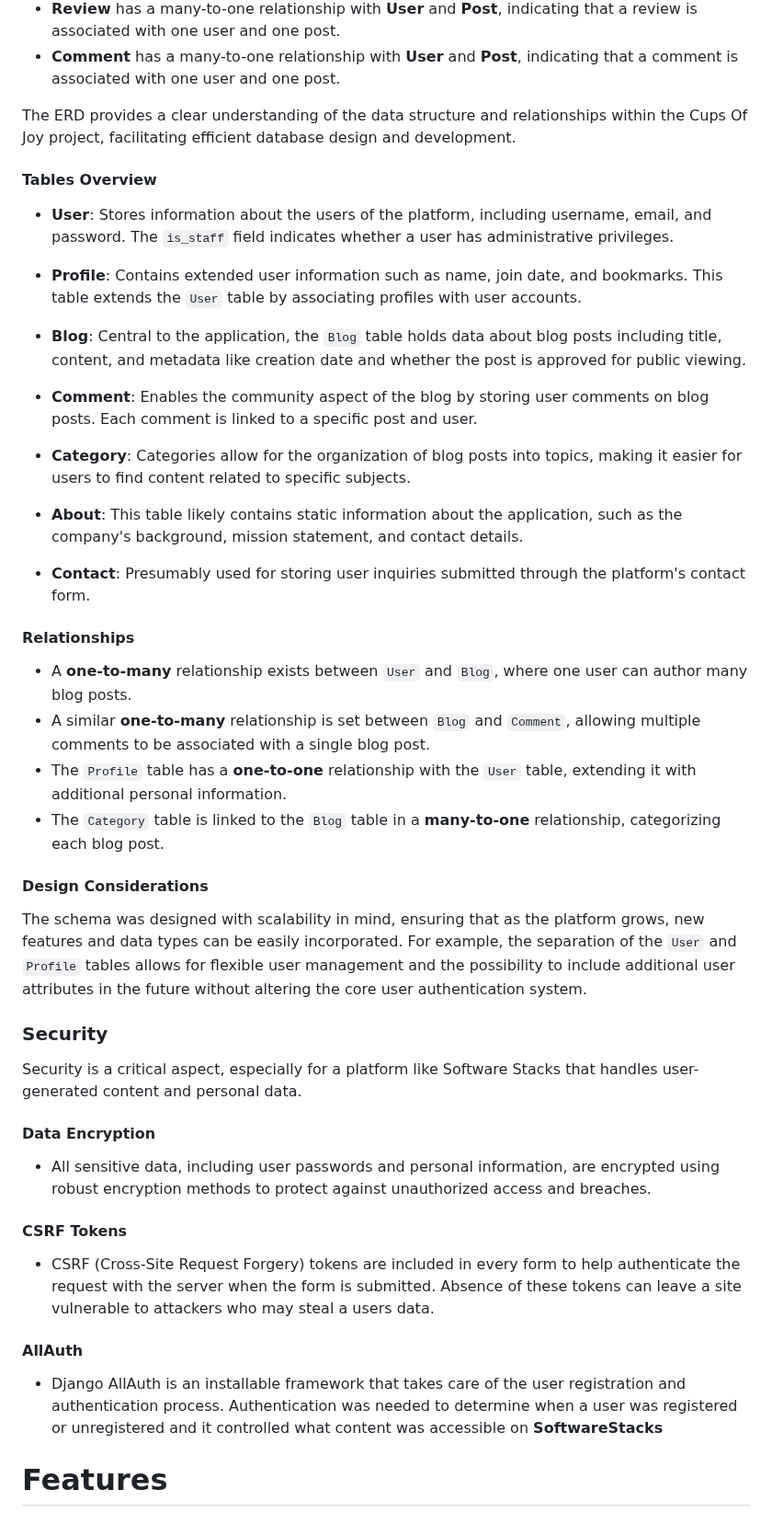
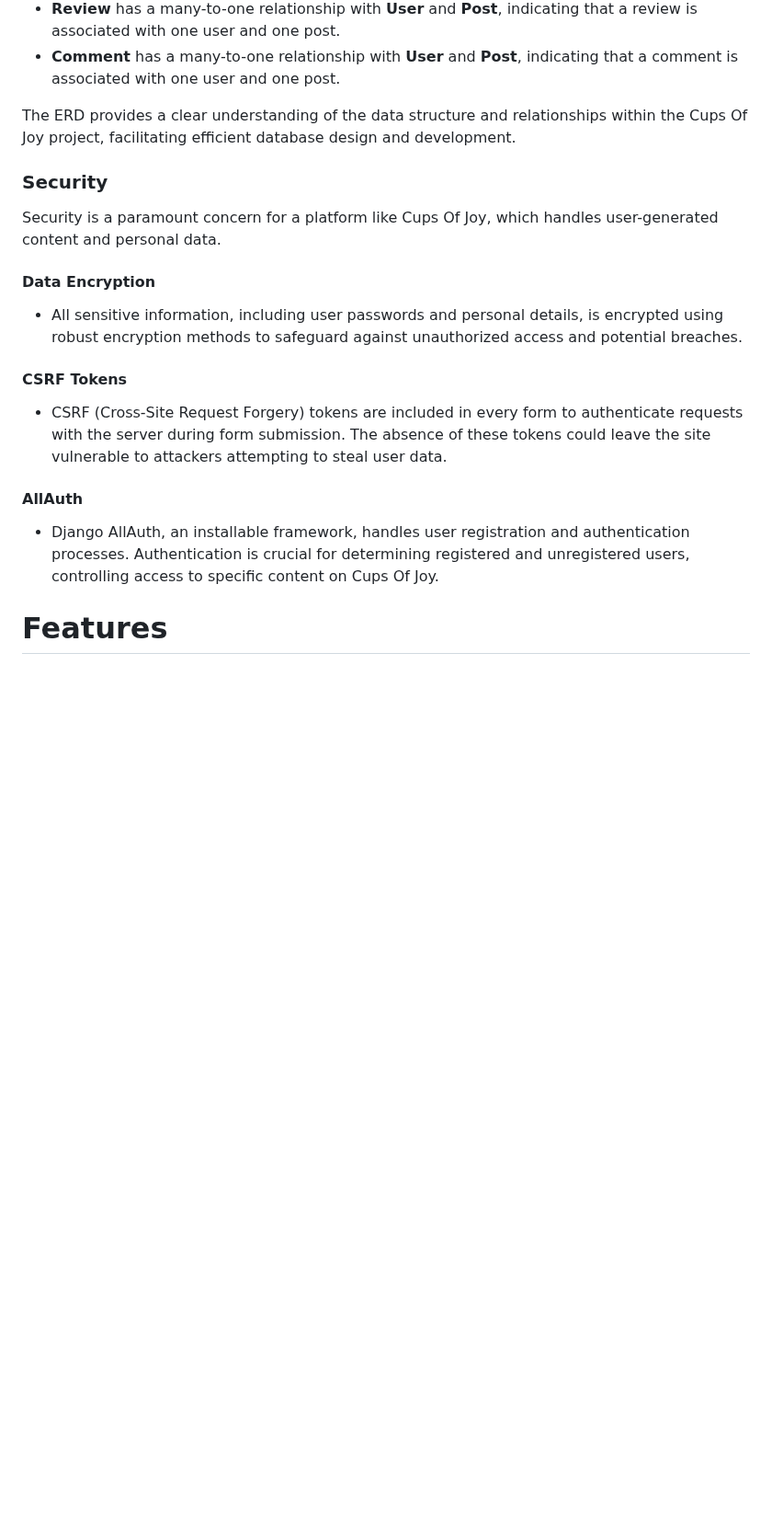
Before and after one commit to AmirShkolnik/Cups-of-Joy, a Markdown page: README.md, the part around one of its changes. Shown at 92% size. Rendered like a GitHub page; folded sections open; blank space fills up the shorter version.

```diff
--- a/README.md
+++ b/README.md
@@ -618,46 +635,21 @@ The relationships between these entities are as follows:
 
 The ERD provides a clear understanding of the data structure and relationships within the Cups Of Joy project, facilitating efficient database design and development.
 
-#### Tables Overview
-
-- **User**: Stores information about the users of the platform, including username, email, and password. The `is_staff` field indicates whether a user has administrative privileges.
-
-- **Profile**: Contains extended user information such as name, join date, and bookmarks. This table extends the `User` table by associating profiles with user accounts.
-
-- **Blog**: Central to the application, the `Blog` table holds data about blog posts including title, content, and metadata like creation date and whether the post is approved for public viewing.
-
-- **Comment**: Enables the community aspect of the blog by storing user comments on blog posts. Each comment is linked to a specific post and user.
-
-- **Category**: Categories allow for the organization of blog posts into topics, making it easier for users to find content related to specific subjects.
-
-- **About**: This table likely contains static information about the application, such as the company's background, mission statement, and contact details.
-
-- **Contact**: Presumably used for storing user inquiries submitted through the platform's contact form.
-
-#### Relationships
-
-- A **one-to-many** relationship exists between `User` and `Blog`, where one user can author many blog posts.
-- A similar **one-to-many** relationship is set between `Blog` and `Comment`, allowing multiple comments to be associated with a single blog post.
-- The `Profile` table has a **one-to-one** relationship with the `User` table, extending it with additional personal information.
-- The `Category` table is linked to the `Blog` table in a **many-to-one** relationship, categorizing each blog post.
-
-#### Design Considerations
-
-The schema was designed with scalability in mind, ensuring that as the platform grows, new features and data types can be easily incorporated. For example, the separation of the `User` and `Profile` tables allows for flexible user management and the possibility to include additional user attributes in the future without altering the core user authentication system.
-
 ### Security
 
-Security is a critical aspect, especially for a platform like Software Stacks that handles user-generated content and personal data.
+Security is a paramount concern for a platform like Cups Of Joy, which handles user-generated content and personal data.
 
 #### Data Encryption
-- All sensitive data, including user passwords and personal information, are encrypted using robust encryption methods to protect against unauthorized access and breaches.
+
+- All sensitive information, including user passwords and personal details, is encrypted using robust encryption methods to safeguard against unauthorized access and potential breaches.
 
 #### CSRF Tokens
-- CSRF (Cross-Site Request Forgery) tokens are included in every form to help authenticate the request with the server when the form is submitted. Absence of these tokens can leave a site vulnerable to attackers who may steal a users data.
+
+- CSRF (Cross-Site Request Forgery) tokens are included in every form to authenticate requests with the server during form submission. The absence of these tokens could leave the site vulnerable to attackers attempting to steal user data.
 
 #### AllAuth
 
-- Django AllAuth is an installable framework that takes care of the user registration and authentication process. Authentication was needed to determine when a user was registered or unregistered and it controlled what content was accessible on **SoftwareStacks**
+- Django AllAuth, an installable framework, handles user registration and authentication processes. Authentication is crucial for determining registered and unregistered users, controlling access to specific content on Cups Of Joy.
 
 # Features
 
```
Also changed, not shown: other parts of README.md (+36 -19 lines).
